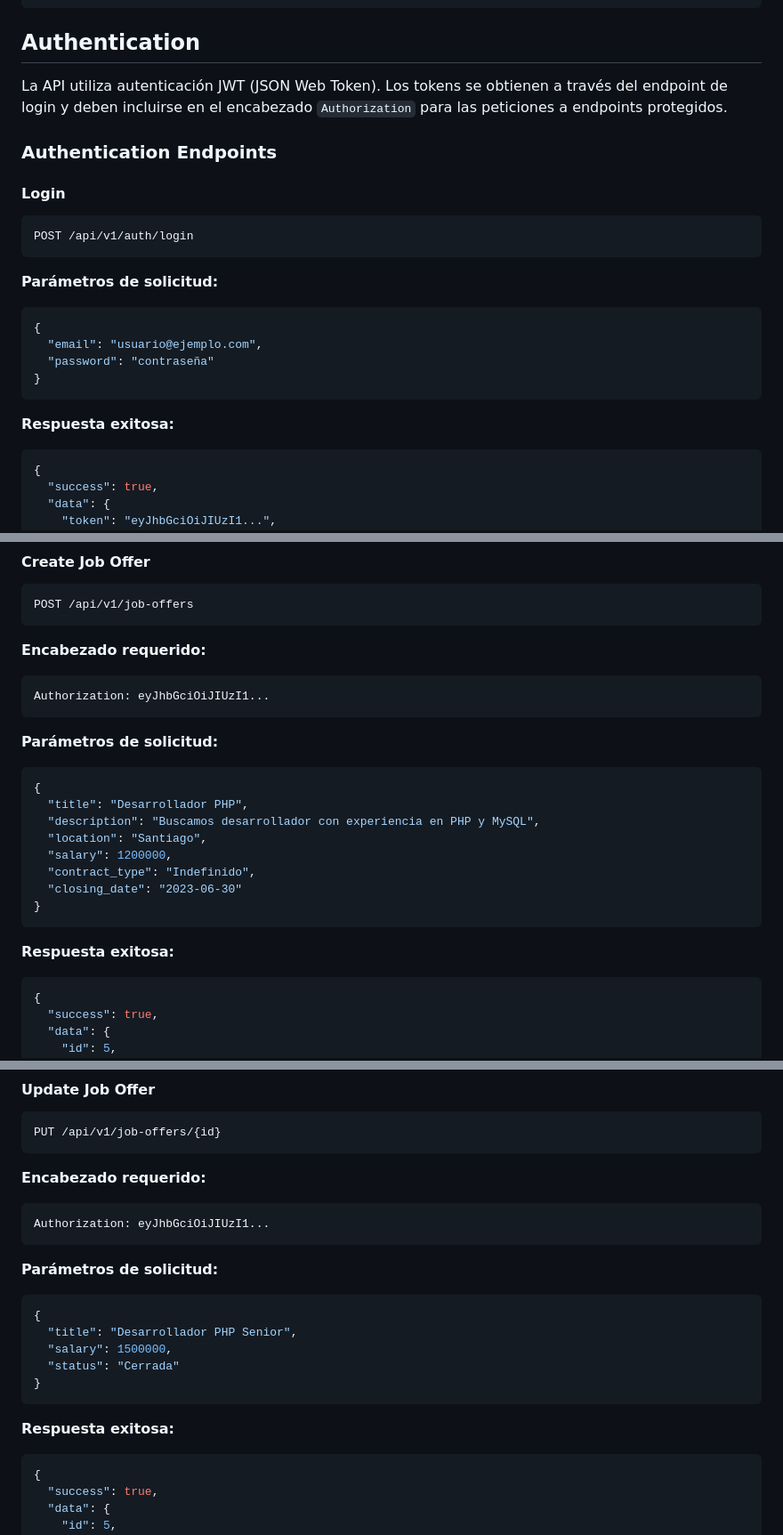
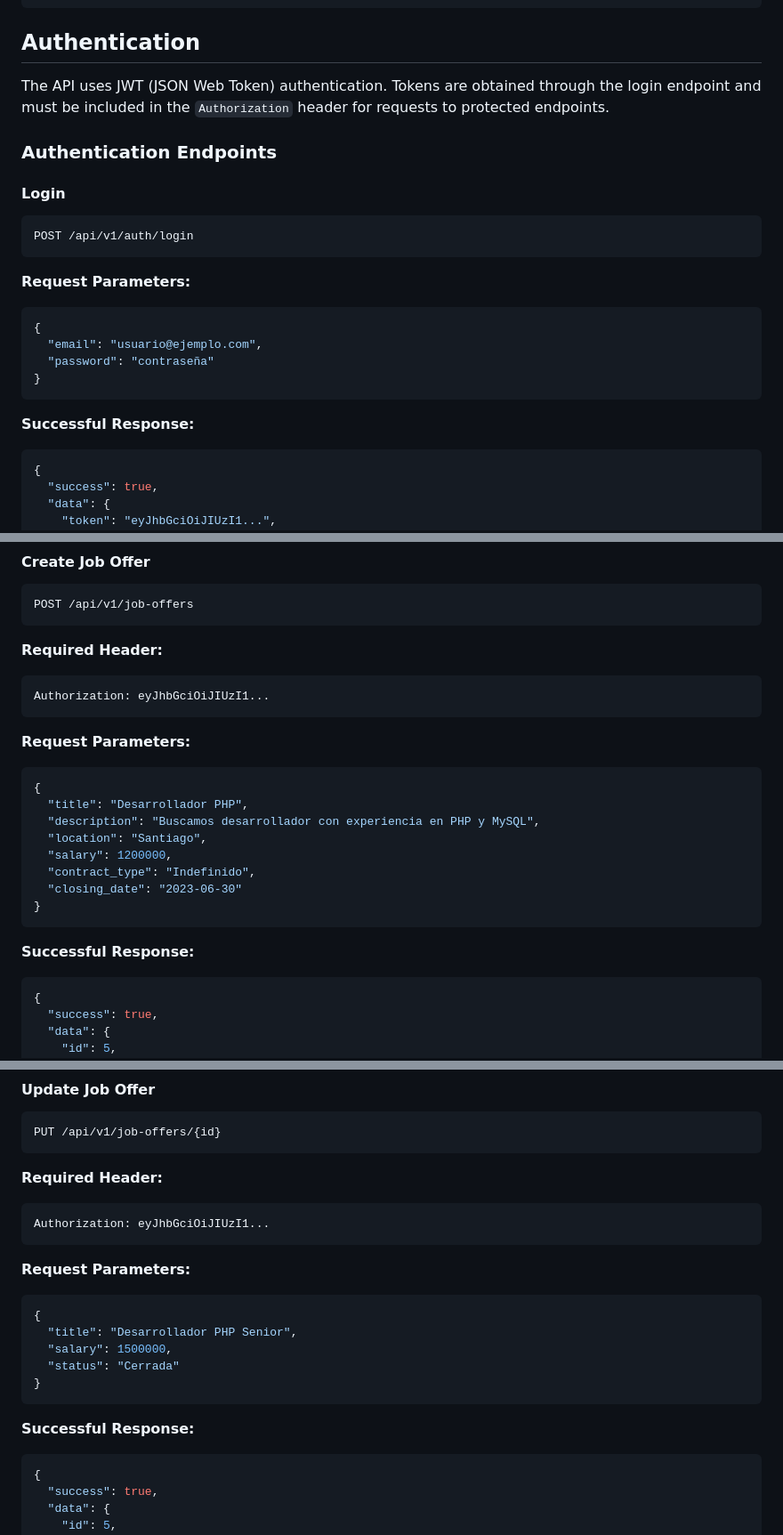
Before and after one commit to alexiscampusano/clientefeliz-api, a Markdown page: docs/api.md, 3 parts joined by grey strips. Shown at 89% size. Rendered like a GitHub page.

````diff
--- a/docs/api.md
+++ b/docs/api.md
@@ -47,7 +47,7 @@ GET /api
 
 ## Authentication
 
-La API utiliza autenticación JWT (JSON Web Token). Los tokens se obtienen a través del endpoint de login y deben incluirse en el encabezado `Authorization` para las peticiones a endpoints protegidos.
+The API uses JWT (JSON Web Token) authentication. Tokens are obtained through the login endpoint and must be included in the `Authorization` header for requests to protected endpoints.
 
 ### Authentication Endpoints
 
@@ -57,7 +57,7 @@ La API utiliza autenticación JWT (JSON Web Token). Los tokens se obtienen a tra
 POST /api/v1/auth/login
 ```
 
-**Parámetros de solicitud:**
+**Request Parameters:**
 
 ```json
 {
@@ -66,7 +66,7 @@ POST /api/v1/auth/login
 }
 ```
 
-**Respuesta exitosa:**
+**Successful Response:**
 
 ```json
 {
@@ -245,13 +245,13 @@ GET /api/v1/job-offers/{id}
 POST /api/v1/job-offers
 ```
 
-**Encabezado requerido:**
+**Required Header:**
 
 ```
 Authorization: eyJhbGciOiJIUzI1...
 ```
 
-**Parámetros de solicitud:**
+**Request Parameters:**
 
 ```json
 {
@@ -264,7 +264,7 @@ Authorization: eyJhbGciOiJIUzI1...
 }
 ```
 
-**Respuesta exitosa:**
+**Successful Response:**
 
 ```json
 {
@@ -290,13 +290,13 @@ Authorization: eyJhbGciOiJIUzI1...
 PUT /api/v1/job-offers/{id}
 ```
 
-**Encabezado requerido:**
+**Required Header:**
 
 ```
 Authorization: eyJhbGciOiJIUzI1...
 ```
 
-**Parámetros de solicitud:**
+**Request Parameters:**
 
 ```json
 {
@@ -306,7 +306,7 @@ Authorization: eyJhbGciOiJIUzI1...
 }
 ```
 
-**Respuesta exitosa:**
+**Successful Response:**
 
 ```json
 {
````
Also changed, not shown: other parts of docs/api.md (+57 -57 lines), docs/api_documentation.md (deleted, +0 -142 lines).
